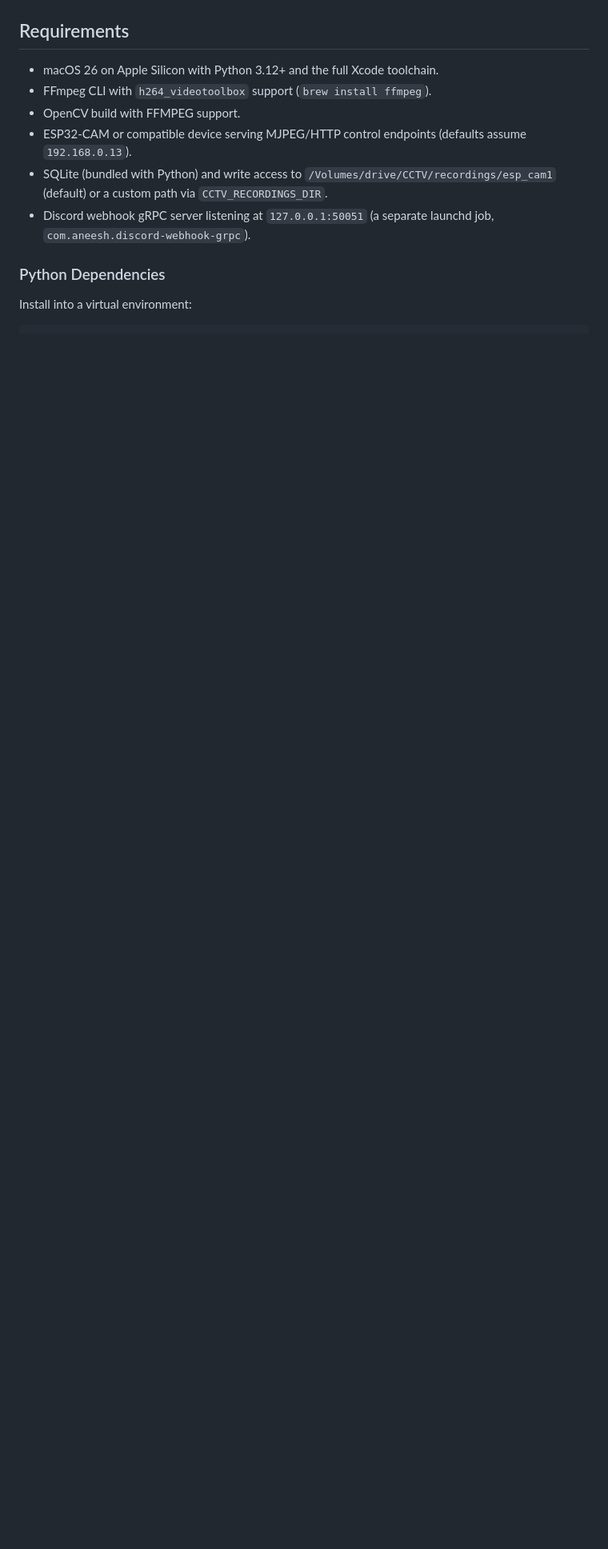
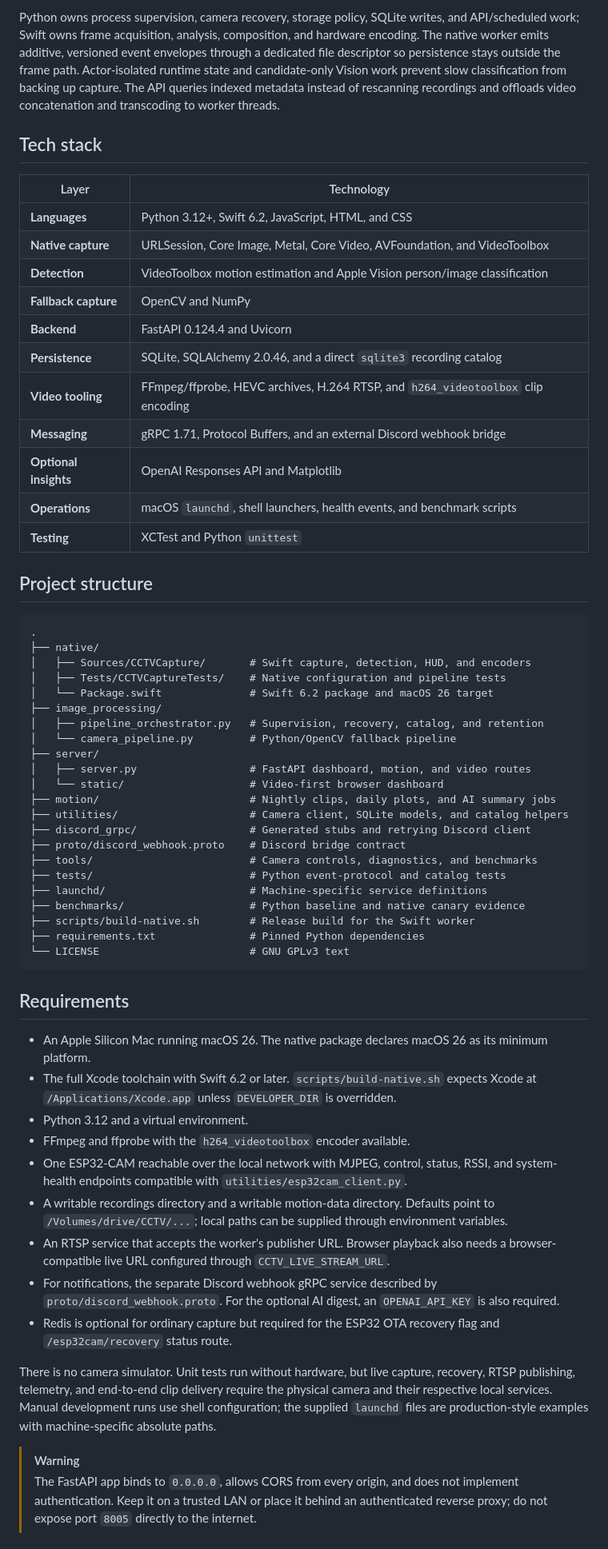
Before and after one commit to aneeshpatne/CCTV, a Markdown page: README.md, the part around one of its changes. Shown at 80% size. Drawn GitHub-style; blank space fills up the shorter version.

````diff
--- a/README.md
+++ b/README.md
@@ -98,15 +140,62 @@ flowchart TD
+Python owns process supervision, camera recovery, storage policy, SQLite writes, and API/scheduled work; Swift owns frame acquisition, analysis, composition, and hardware encoding. The native worker emits additive, versioned event envelopes through a dedicated file descriptor so persistence stays outside the frame path. Actor-isolated runtime state and candidate-only Vision work prevent slow classification from backing up capture. The API queries indexed metadata instead of rescanning recordings and offloads video concatenation and transcoding to worker threads.
+
+## Tech stack
+
+| Layer | Technology |
+| --- | --- |
+| **Languages** | Python 3.12+, Swift 6.2, JavaScript, HTML, and CSS |
+| **Native capture** | URLSession, Core Image, Metal, Core Video, AVFoundation, and VideoToolbox |
+| **Detection** | VideoToolbox motion estimation and Apple Vision person/image classification |
+| **Fallback capture** | OpenCV and NumPy |
+| **Backend** | FastAPI 0.124.4 and Uvicorn |
+| **Persistence** | SQLite, SQLAlchemy 2.0.46, and a direct `sqlite3` recording catalog |
+| **Video tooling** | FFmpeg/ffprobe, HEVC archives, H.264 RTSP, and `h264_videotoolbox` clip encoding |
+| **Messaging** | gRPC 1.71, Protocol Buffers, and an external Discord webhook bridge |
+| **Optional insights** | OpenAI Responses API and Matplotlib |
+| **Operations** | macOS `launchd`, shell launchers, health events, and benchmark scripts |
+| **Testing** | XCTest and Python `unittest` |
+
+## Project structure
+
+```text
+.
+├── native/
+│   ├── Sources/CCTVCapture/       # Swift capture, detection, HUD, and encoders
+│   ├── Tests/CCTVCaptureTests/    # Native configuration and pipeline tests
+│   └── Package.swift              # Swift 6.2 package and macOS 26 target
+├── image_processing/
+│   ├── pipeline_orchestrator.py   # Supervision, recovery, catalog, and retention
+│   └── camera_pipeline.py         # Python/OpenCV fallback pipeline
+├── server/
+│   ├── server.py                  # FastAPI dashboard, motion, and video routes
+│   └── static/                    # Video-first browser dashboard
+├── motion/                        # Nightly clips, daily plots, and AI summary jobs
+├── utilities/                     # Camera client, SQLite models, and catalog helpers
+├── discord_grpc/                  # Generated stubs and retrying Discord client
+├── proto/discord_webhook.proto    # Discord bridge contract
+├── tools/                         # Camera controls, diagnostics, and benchmarks
+├── tests/                         # Python event-protocol and catalog tests
+├── launchd/                       # Machine-specific service definitions
+├── benchmarks/                    # Python baseline and native canary evidence
+├── scripts/build-native.sh        # Release build for the Swift worker
+├── requirements.txt               # Pinned Python dependencies
+└── LICENSE                        # GNU GPLv3 text
 ```
 
 ## Requirements
 
-- macOS 26 on Apple Silicon with Python 3.12+ and the full Xcode toolchain.
-- FFmpeg CLI with `h264_videotoolbox` support (`brew install ffmpeg`).
-- OpenCV build with FFMPEG support.
-- ESP32-CAM or compatible device serving MJPEG/HTTP control endpoints (defaults assume `192.168.0.13`).
-- SQLite (bundled with Python) and write access to `/Volumes/drive/CCTV/recordings/esp_cam1` (default) or a custom path via `CCTV_RECORDINGS_DIR`.
-- Discord webhook gRPC server listening at `127.0.0.1:50051` (a separate launchd job, `com.aneesh.discord-webhook-grpc`).
+- An Apple Silicon Mac running macOS 26. The native package declares macOS 26 as its minimum platform.
+- The full Xcode toolchain with Swift 6.2 or later. `scripts/build-native.sh` expects Xcode at `/Applications/Xcode.app` unless `DEVELOPER_DIR` is overridden.
+- Python 3.12 and a virtual environment.
+- FFmpeg and ffprobe with the `h264_videotoolbox` encoder available.
+- One ESP32-CAM reachable over the local network with MJPEG, control, status, RSSI, and system-health endpoints compatible with `utilities/esp32cam_client.py`.
+- A writable recordings directory and a writable motion-data directory. Defaults point to `/Volumes/drive/CCTV/...`; local paths can be supplied through environment variables.
+- An RTSP service that accepts the worker's publisher URL. Browser playback also needs a browser-compatible live URL configured through `CCTV_LIVE_STREAM_URL`.
+- For notifications, the separate Discord webhook gRPC service described by `proto/discord_webhook.proto`. For the optional AI digest, an `OPENAI_API_KEY` is also required.
+- Redis is optional for ordinary capture but required for the ESP32 OTA recovery flag and `/esp32cam/recovery` status route.
 
-### Python Dependencies
+There is no camera simulator. Unit tests run without hardware, but live capture, recovery, RTSP publishing, telemetry, and end-to-end clip delivery require the physical camera and their respective local services. Manual development runs use shell configuration; the supplied `launchd` files are production-style examples with machine-specific absolute paths.
 
-Install into a virtual environment:
+> [!WARNING]
+> The FastAPI app binds to `0.0.0.0`, allows CORS from every origin, and does not implement authentication. Keep it on a trusted LAN or place it behind an authenticated reverse proxy; do not expose port `8005` directly to the internet.
 
````
Also changed, not shown: other parts of README.md (+207 -182 lines).
